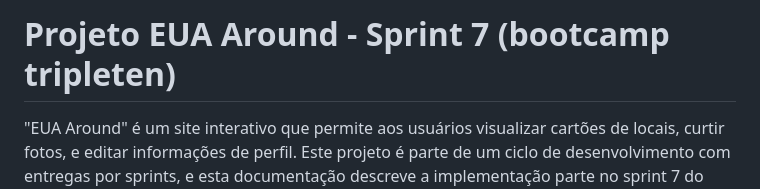
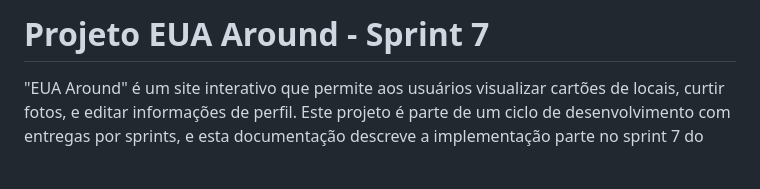
Before and after one commit to fphellippe/web_project_around, a Markdown page: README.md, the part around the change. Drawn GitHub-style; blank space fills up the shorter version.

```diff
--- a/README.md
+++ b/README.md
@@ -1,4 +1,4 @@
-# Projeto EUA Around - Sprint 7 (bootcamp tripleten)
+# Projeto EUA Around - Sprint 7
 
 "EUA Around" é um site interativo que permite aos usuários visualizar cartões de locais, curtir fotos, e editar informações de perfil. Este projeto é parte de um ciclo de desenvolvimento com entregas por sprints, e esta documentação descreve a implementação parte no sprint 7 do bootcamp da TripleTen.
 
```
